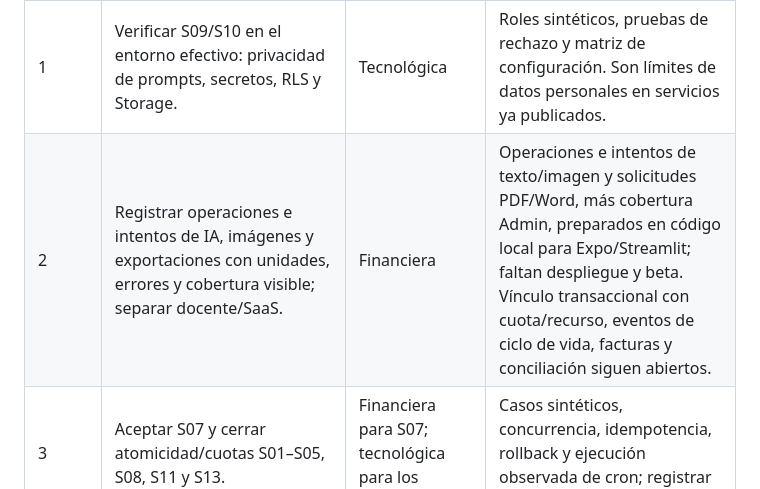
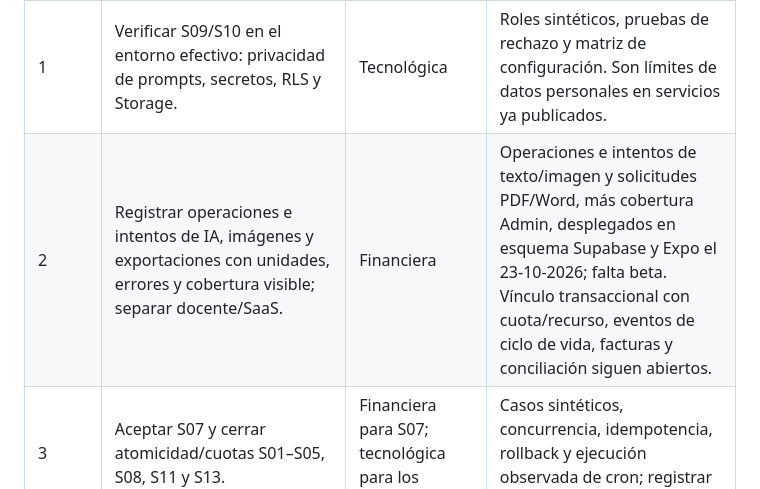
Before and after one commit to Thonygon/lesson-manager-app, a Markdown page: docs/AUDITORIAS_ESTADO_2026-10-22.md, the part around the change. Rendered like a GitHub page.

```diff
--- a/docs/AUDITORIAS_ESTADO_2026-10-22.md
+++ b/docs/AUDITORIAS_ESTADO_2026-10-22.md
@@ -41,7 +41,7 @@ La numeración original se conserva para no perder trazabilidad. La [matriz de r
 | Orden | Entrega que cierra una decisión | Responsable | Dependencia y prueba de salida |
 | --- | --- | --- | --- |
 | 1 | Verificar S09/S10 en el entorno efectivo: privacidad de prompts, secretos, RLS y Storage. | Tecnológica | Roles sintéticos, pruebas de rechazo y matriz de configuración. Son límites de datos personales en servicios ya publicados. |
-| 2 | Registrar operaciones e intentos de IA, imágenes y exportaciones con unidades, errores y cobertura visible; separar docente/SaaS. | Financiera | Operaciones e intentos de texto/imagen y solicitudes PDF/Word, más cobertura Admin, preparados en código local para Expo/Streamlit; faltan despliegue y beta. Vínculo transaccional con cuota/recurso, eventos de ciclo de vida, facturas y conciliación siguen abiertos. |
+| 2 | Registrar operaciones e intentos de IA, imágenes y exportaciones con unidades, errores y cobertura visible; separar docente/SaaS. | Financiera | Operaciones e intentos de texto/imagen y solicitudes PDF/Word, más cobertura Admin, desplegados en esquema Supabase y Expo el 23-10-2026; falta beta. Vínculo transaccional con cuota/recurso, eventos de ciclo de vida, facturas y conciliación siguen abiertos. |
 | 3 | Aceptar S07 y cerrar atomicidad/cuotas S01–S05, S08, S11 y S13. | Financiera para S07; tecnológica para los demás | Casos sintéticos, concurrencia, idempotencia, rollback y ejecución observada de cron; registrar por commit y entorno. |
 | 4 | Comparar recorridos reales Expo–Streamlit y conectar el worker Python de experimentos/informes; resolver S12. | Paridad | Misma cuenta/fixture, resultado persistido, errores y documentos; la académica valida por separado pertinencia y utilidad. |
 | 5 | Medir OE1–OE3 y conciliar presupuesto/ingresos antes de afirmar resultados o margen. | Académica para hipótesis; financiera para importes | Estudio controlado, juicios independientes y facturas/extractos; sin convertir pruebas de código en evidencia de eficacia o rentabilidad. |
```
Also changed, not shown: docs/ADMIN_BUSINESS_DATA_UPGRADE.md (+1 -1 lines), docs/CLASSIO_TECHNOLOGY_AUDIT.md (+1 -1 lines).
